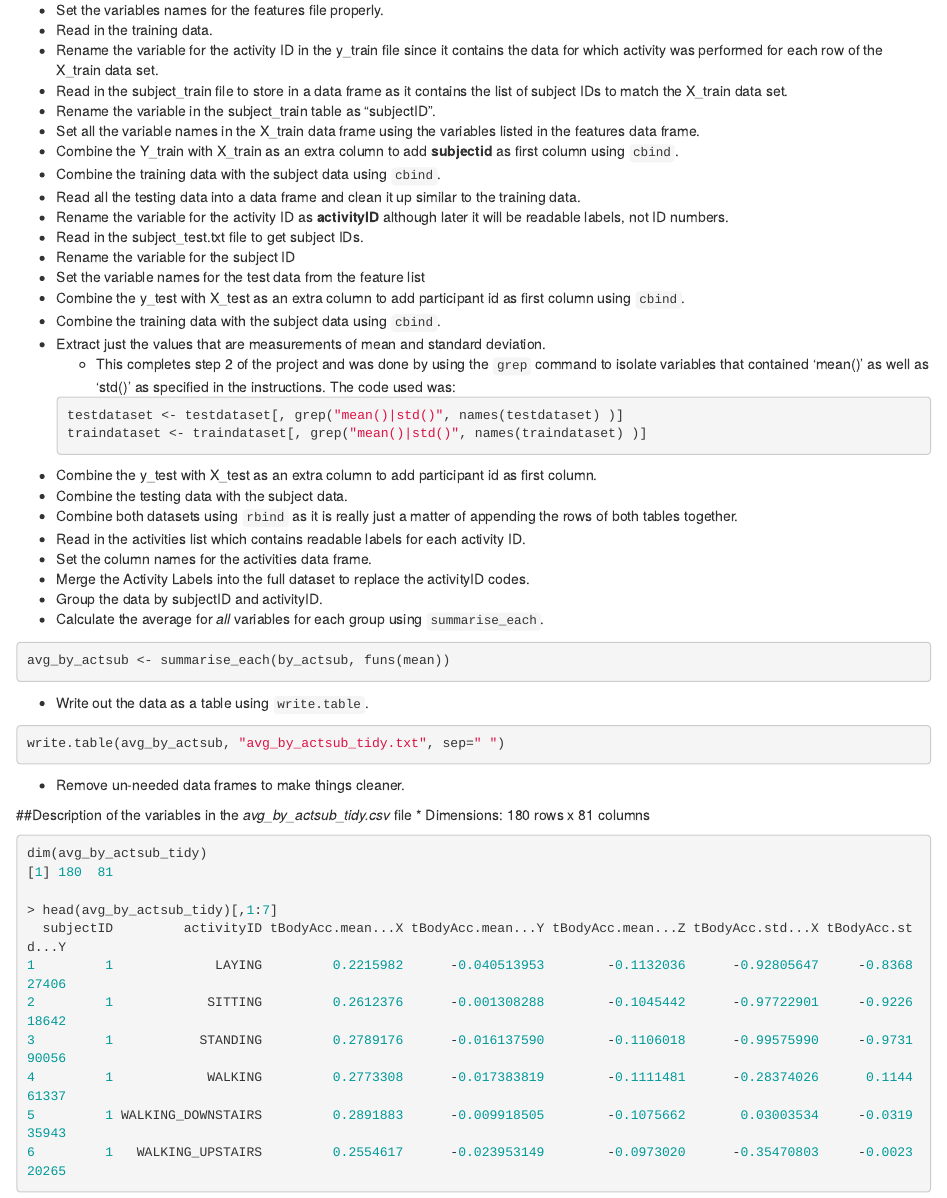
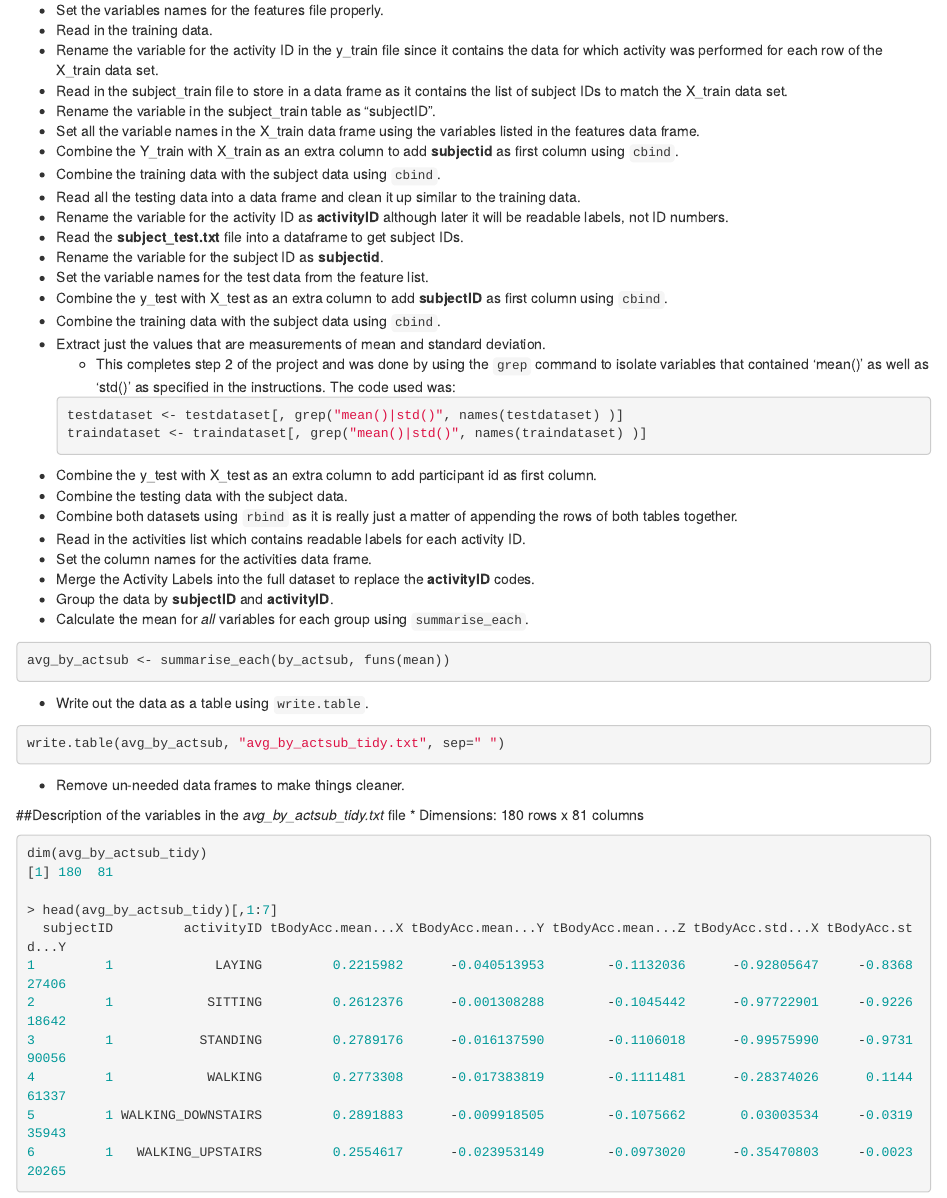
Before and after one commit to rickhenderson/smartphone-activity-study, an R Markdown document (CodeBook.rmd): the page in a window 1100 px wide, from 910 px down. Rendered offline with R 4.5, knitr and Pandoc, with nearby package versions.

Commit message:
Fix bulleted steps for clarification.

````diff
--- a/CodeBook.rmd
+++ b/CodeBook.rmd
@@ -60,36 +60,41 @@ Here is a list of each of the steps performed by the analysis file.
 * Combine the training data with the subject data using `cbind`.
 * Read all the testing data into a data frame and clean it up similar to the training data.
 * Rename the variable for the activity ID as __activityID__ although later it will be readable labels, not ID numbers.
-* Read in the subject_test.txt file to get subject IDs.
-* Rename the variable for the subject ID
-* Set the variable names for the test data from the feature list
-* Combine the y\_test with X\_test as an extra column to add participant id as first column using `cbind`.
+* Read the __subject_test.txt__ file into a dataframe to get subject IDs.
+* Rename the variable for the subject ID as __subjectid__.
+* Set the variable names for the test data from the feature list.
+* Combine the y\_test with X\_test as an extra column to add __subjectID__ as first column using `cbind`.
 * Combine the training data with the subject data using `cbind`.
 * Extract just the values that are measurements of mean and standard deviation.
   * This completes step 2 of the project and was done by using the `grep` command to isolate variables that contained 'mean()' as well as 'std()' as specified in the instructions. The code used was:
+
   ```R
   testdataset <- testdataset[, grep("mean()|std()", names(testdataset) )]
   traindataset <- traindataset[, grep("mean()|std()", names(traindataset) )]
    ```
+
 * Combine the y\_test with X\_test as an extra column to add participant id as first column.
 * Combine the testing data with the subject data.
 * Combine both datasets using `rbind` as it is really just a matter of appending the rows of both tables together.
 * Read in the activities list which contains readable labels for each activity ID.
 * Set the column names for the activities data frame.
-* Merge the Activity Labels into the full dataset to replace the activityID codes.
-* Group the data by subjectID and activityID.
-* Calculate the average for *all* variables for each group using `summarise_each`.
+* Merge the Activity Labels into the full dataset to replace the __activityID__ codes.
+* Group the data by __subjectID__ and __activityID__.
+* Calculate the mean for *all* variables for each group using `summarise_each`.
+
 ```R
 avg_by_actsub <- summarise_each(by_actsub, funs(mean))
 ```
+
 * Write out the data as a table using `write.table`.
+
 ```R
 write.table(avg_by_actsub, "avg_by_actsub_tidy.txt", sep=" ")
 ```
+
 * Remove un-needed data frames to make things cleaner.
 
-
-##Description of the variables in the _avg\_by\_actsub\_tidy.csv_ file
+##Description of the variables in the _avg\_by\_actsub\_tidy.txt_ file
 * Dimensions: 180 rows x 81 columns
 
 ```R
````
